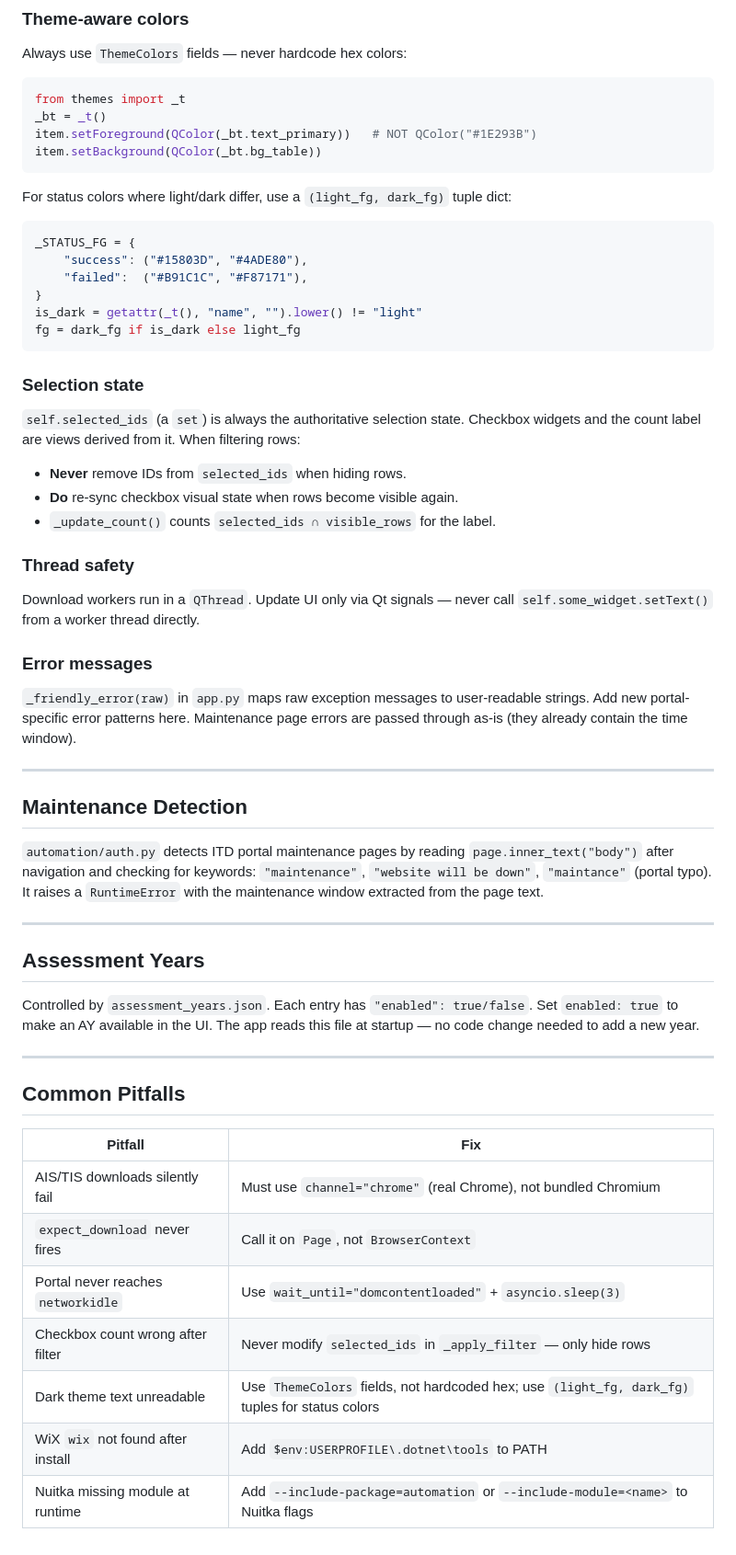
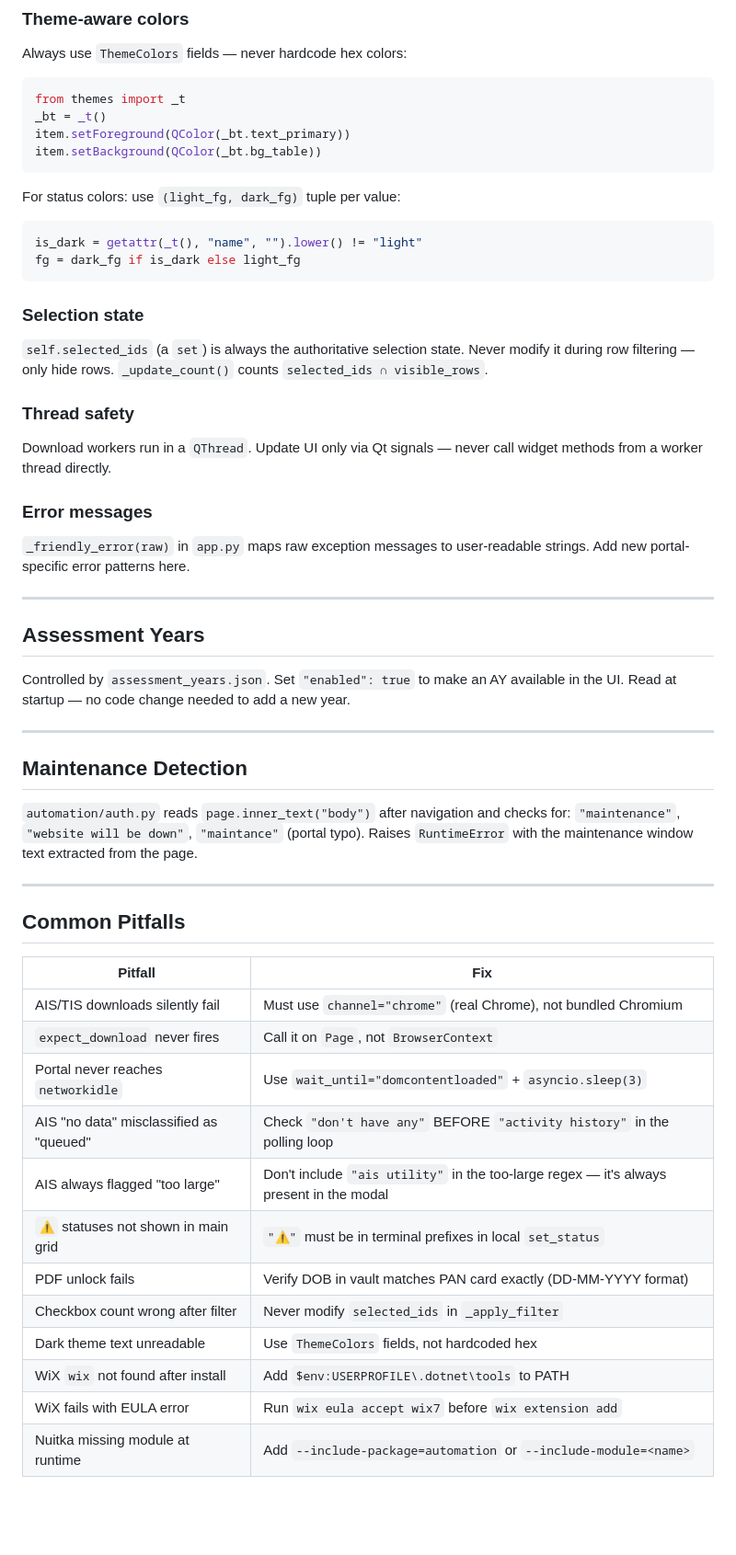
Before and after one commit to dkbholusaria/AayDocCapio, a Markdown page: CLAUDE.md, the part around one of its changes. Shown at 92% size. GitHub-like rendering; blank space fills up the shorter version.

````diff
--- a/CLAUDE.md
+++ b/CLAUDE.md
@@ -167,48 +304,39 @@ Always use `ThemeColors` fields — never hardcode hex colors:
 ```python
 from themes import _t
 _bt = _t()
-item.setForeground(QColor(_bt.text_primary))   # NOT QColor("#1E293B")
+item.setForeground(QColor(_bt.text_primary))
 item.setBackground(QColor(_bt.bg_table))
 ```
 
-For status colors where light/dark differ, use a `(light_fg, dark_fg)` tuple dict:
-
+For status colors: use `(light_fg, dark_fg)` tuple per value:
 ```python
-_STATUS_FG = {
-    "success": ("#15803D", "#4ADE80"),
-    "failed":  ("#B91C1C", "#F87171"),
-}
 is_dark = getattr(_t(), "name", "").lower() != "light"
 fg = dark_fg if is_dark else light_fg
 ```
 
 ### Selection state
 
-`self.selected_ids` (a `set`) is always the authoritative selection state. Checkbox widgets and the count label are views derived from it. When filtering rows:
-
-- **Never** remove IDs from `selected_ids` when hiding rows.
-- **Do** re-sync checkbox visual state when rows become visible again.
-- `_update_count()` counts `selected_ids ∩ visible_rows` for the label.
+`self.selected_ids` (a `set`) is always the authoritative selection state. Never modify it during row filtering — only hide rows. `_update_count()` counts `selected_ids ∩ visible_rows`.
 
 ### Thread safety
 
-Download workers run in a `QThread`. Update UI only via Qt signals — never call `self.some_widget.setText()` from a worker thread directly.
+Download workers run in a `QThread`. Update UI only via Qt signals — never call widget methods from a worker thread directly.
 
 ### Error messages
 
-`_friendly_error(raw)` in `app.py` maps raw exception messages to user-readable strings. Add new portal-specific error patterns here. Maintenance page errors are passed through as-is (they already contain the time window).
+`_friendly_error(raw)` in `app.py` maps raw exception messages to user-readable strings. Add new portal-specific error patterns here.
+
+---
+
+## Assessment Years
+
+Controlled by `assessment_years.json`. Set `"enabled": true` to make an AY available in the UI. Read at startup — no code change needed to add a new year.
 
 ---
 
 ## Maintenance Detection
 
-`automation/auth.py` detects ITD portal maintenance pages by reading `page.inner_text("body")` after navigation and checking for keywords: `"maintenance"`, `"website will be down"`, `"maintance"` (portal typo). It raises a `RuntimeError` with the maintenance window extracted from the page text.
-
----
-
-## Assessment Years
-
-Controlled by `assessment_years.json`. Each entry has `"enabled": true/false`. Set `enabled: true` to make an AY available in the UI. The app reads this file at startup — no code change needed to add a new year.
+`automation/auth.py` reads `page.inner_text("body")` after navigation and checks for: `"maintenance"`, `"website will be down"`, `"maintance"` (portal typo). Raises `RuntimeError` with the maintenance window text extracted from the page.
 
 ---
 
@@ -219,7 +347,12 @@ Controlled by `assessment_years.json`. Each entry has `"enabled": true/false`. S
 | AIS/TIS downloads silently fail | Must use `channel="chrome"` (real Chrome), not bundled Chromium |
 | `expect_download` never fires | Call it on `Page`, not `BrowserContext` |
 | Portal never reaches `networkidle` | Use `wait_until="domcontentloaded"` + `asyncio.sleep(3)` |
-| Checkbox count wrong after filter | Never modify `selected_ids` in `_apply_filter` — only hide rows |
-| Dark theme text unreadable | Use `ThemeColors` fields, not hardcoded hex; use `(light_fg, dark_fg)` tuples for status colors |
+| AIS "no data" misclassified as "queued" | Check `"don't have any"` BEFORE `"activity history"` in the polling loop |
+| AIS always flagged "too large" | Don't include `"ais utility"` in the too-large regex — it's always present in the modal |
+| `⚠️` statuses not shown in main grid | `"⚠"` must be in terminal prefixes in local `set_status` |
+| PDF unlock fails | Verify DOB in vault matches PAN card exactly (DD-MM-YYYY format) |
+| Checkbox count wrong after filter | Never modify `selected_ids` in `_apply_filter` |
+| Dark theme text unreadable | Use `ThemeColors` fields, not hardcoded hex |
 | WiX `wix` not found after install | Add `$env:USERPROFILE\.dotnet\tools` to PATH |
-| Nuitka missing module at runtime | Add `--include-package=automation` or `--include-module=<name>` to Nuitka flags |
+| WiX fails with EULA error | Run `wix eula accept wix7` before `wix extension add` |
+| Nuitka missing module at runtime | Add `--include-package=automation` or `--include-module=<name>` |
````
Also changed, not shown: other parts of CLAUDE.md (+202 -65 lines), AGENT.md (added, +132 -0 lines).
